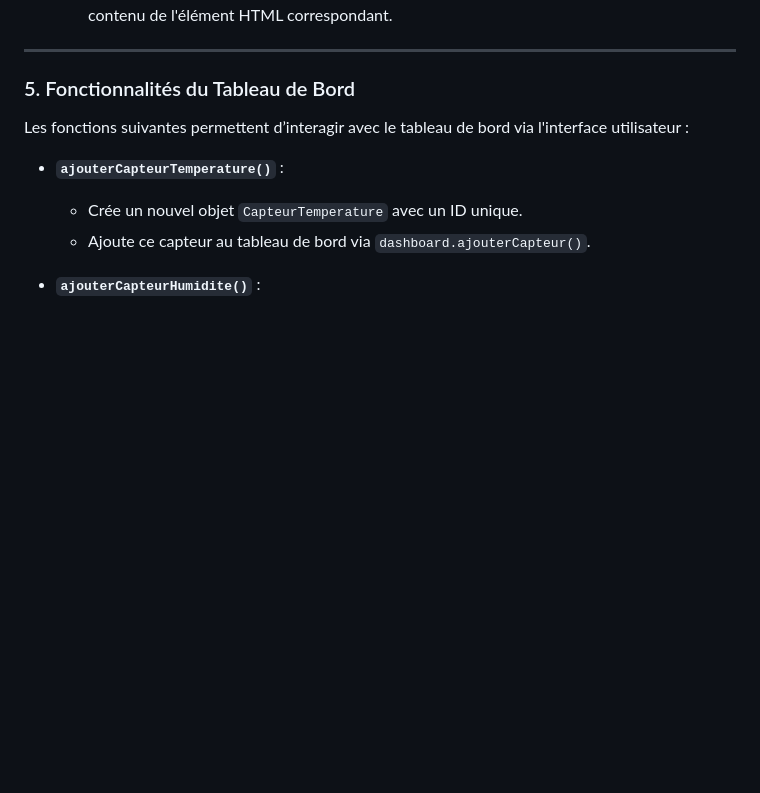
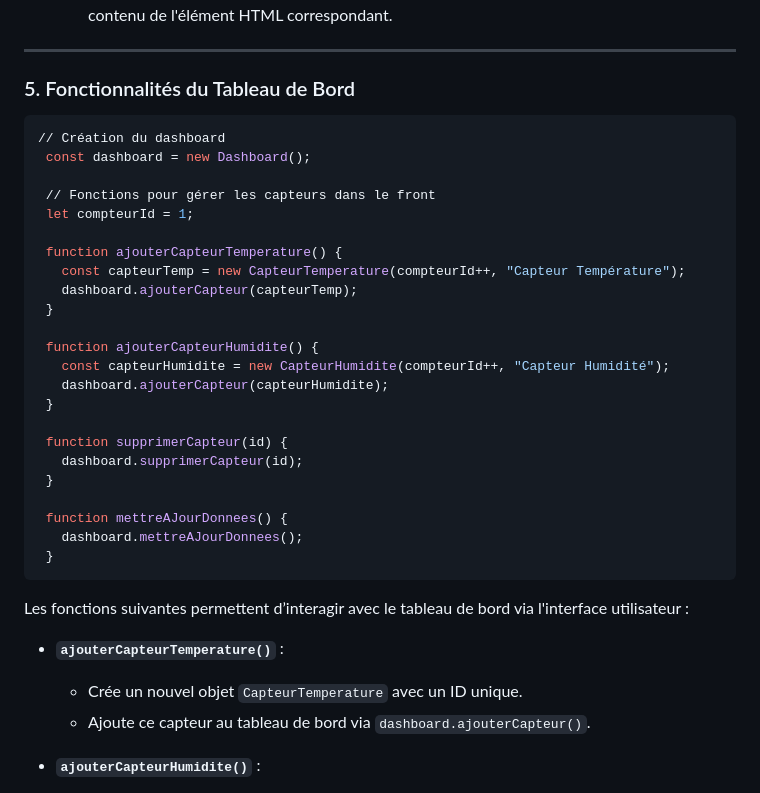
Before and after one commit to bouhenic/Dashboard, a Markdown page: README.md, the part around the change. GitHub-like rendering; blank space fills up the shorter version.

````diff
--- a/README.md
+++ b/README.md
@@ -159,7 +159,31 @@ Gère la liste des capteurs, leur affichage et les interactions avec l'interface
 ---
 
 ### 5. Fonctionnalités du Tableau de Bord
+ ```bash
+ // Création du dashboard
+  const dashboard = new Dashboard();
 
+  // Fonctions pour gérer les capteurs dans le front
+  let compteurId = 1;
+
+  function ajouterCapteurTemperature() {
+    const capteurTemp = new CapteurTemperature(compteurId++, "Capteur Température");
+    dashboard.ajouterCapteur(capteurTemp);
+  }
+
+  function ajouterCapteurHumidite() {
+    const capteurHumidite = new CapteurHumidite(compteurId++, "Capteur Humidité");
+    dashboard.ajouterCapteur(capteurHumidite);
+  }
+
+  function supprimerCapteur(id) {
+    dashboard.supprimerCapteur(id);
+  }
+
+  function mettreAJourDonnees() {
+    dashboard.mettreAJourDonnees();
+  }
+```
 Les fonctions suivantes permettent d’interagir avec le tableau de bord via l'interface utilisateur :
 
 - **`ajouterCapteurTemperature()`** :
````
